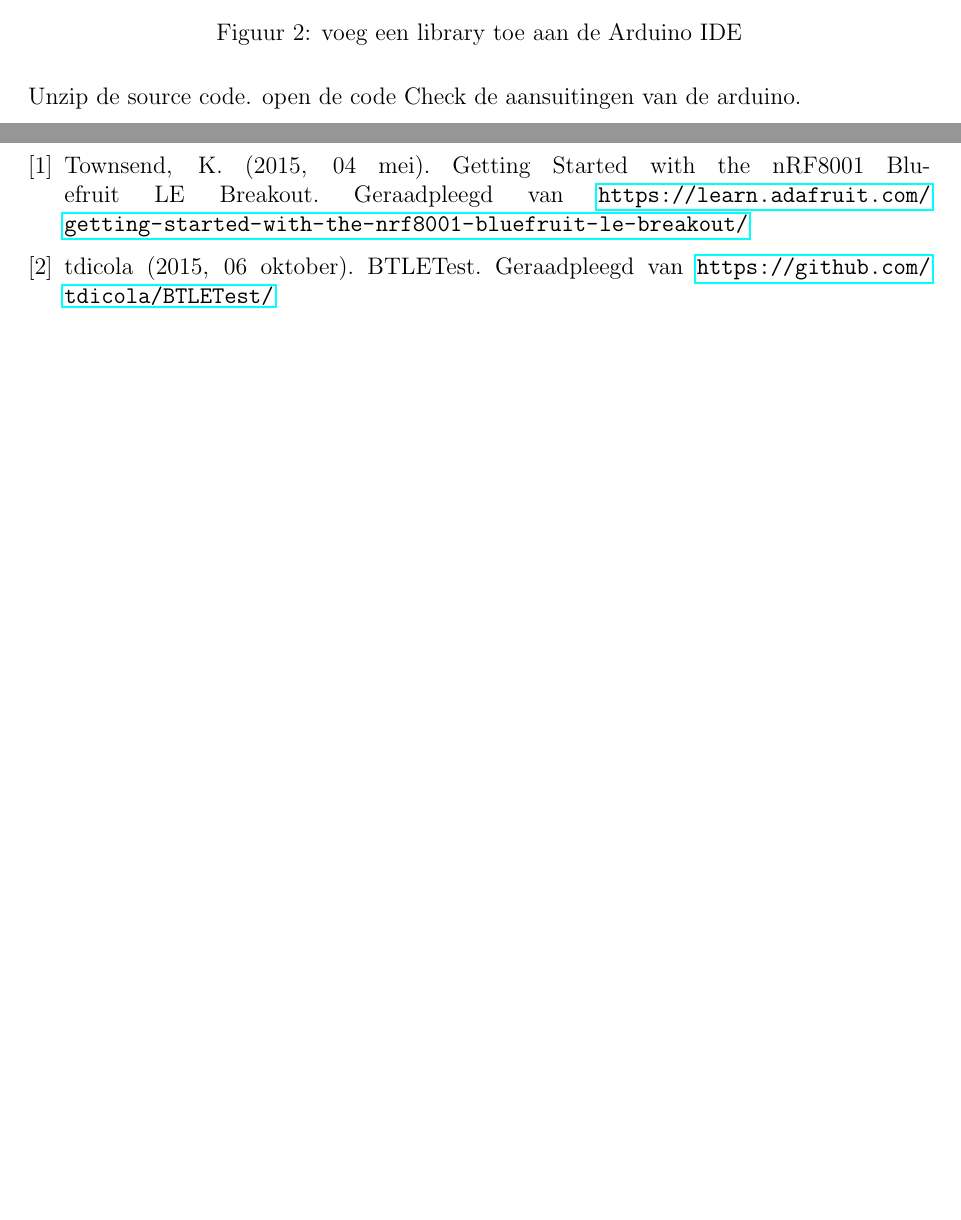
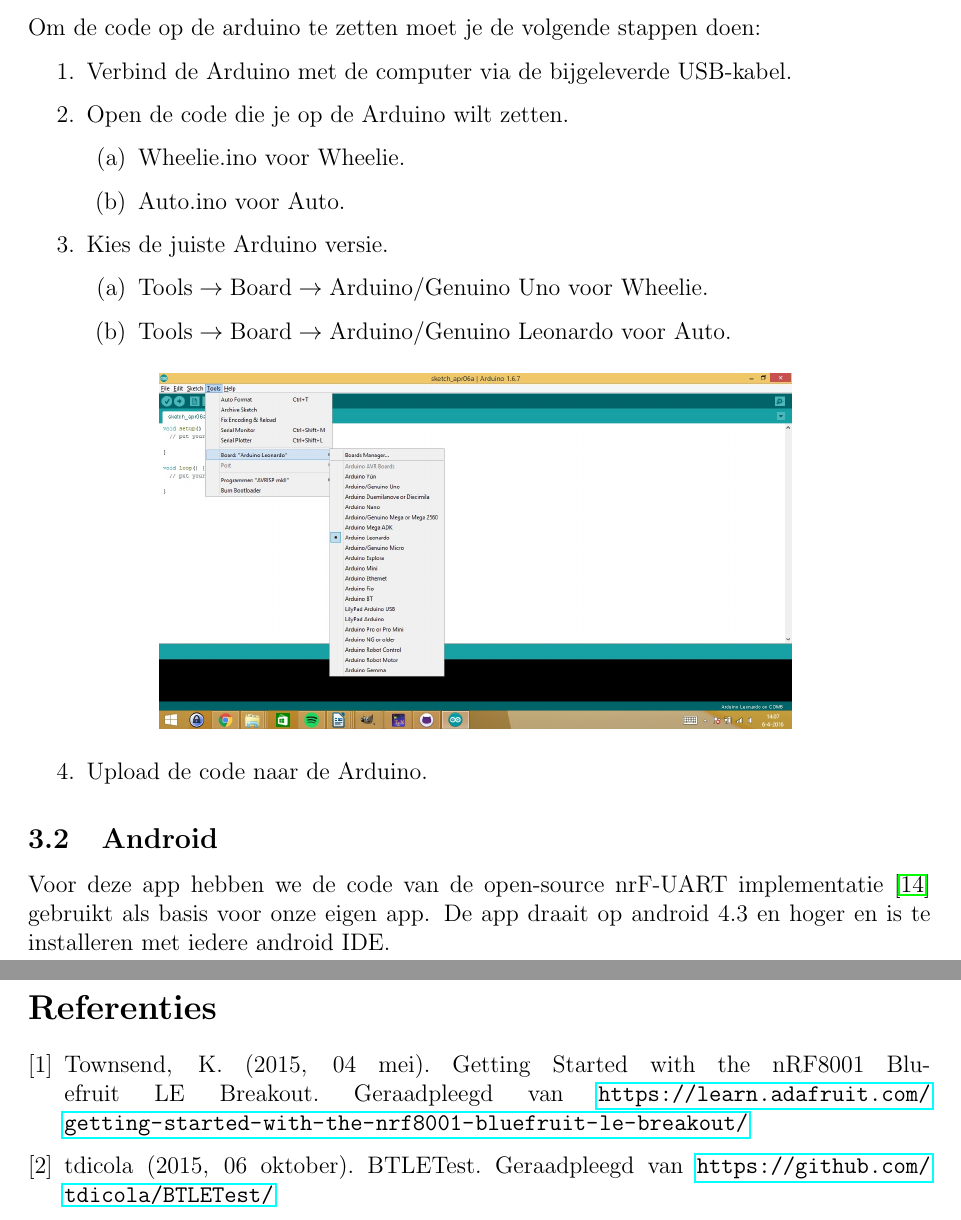
Before and after one commit to Lucus16/NDL, a LaTeX document (verslag/document.tex): two parts of pages 9 and 10 of 10 before the commit and two parts of pages 10 and 11 of 11 after it, joined at a grey line, cut at the place of the change, the shorter picture padded with empty space. Compiled offline with pdfLaTeX.

Commit message:
Verslag Software

```diff
--- a/verslag/document.tex
+++ b/verslag/document.tex
@@ -247,13 +265,34 @@ De libraries Wire, SPI, en SoftwareSerial worden standaard bijgeleverd bij de Ar
 \begin{figure}[h]
 \centering
 \includegraphics[width=0.7\linewidth]{Add_ZIP}
-\caption{voeg een library toe aan de Arduino IDE}
 \label{fig:Add_ZIP}
 \end{figure}
 
-Unzip de source code.
-open de code
-Check de aansuitingen van de arduino.
+\newpage
+Om de code op de arduino te zetten moet je de volgende stappen doen:
+\begin{enumerate}
+	\item Verbind de Arduino met de computer via de bijgeleverde USB-kabel.
+	\item Open de code die je op de Arduino wilt zetten.
+		\begin{enumerate}
+			\item Wheelie.ino voor Wheelie.
+			\item Auto.ino voor Auto.
+		\end{enumerate}
+	\item Kies de juiste Arduino versie.
+	\begin{enumerate}
+		\item $ \text{Tools} \rightarrow \text{Board} \rightarrow \text{Arduino/Genuino Uno} $ voor Wheelie.
+		\item $  \text{Tools} \rightarrow \text{Board} \rightarrow \text{Arduino/Genuino Leonardo} $ voor Auto.
+	\end{enumerate}
+	\begin{figure}[h]
+		\centering
+		\includegraphics[width=0.7\linewidth]{board_selecteren}
+		\label{fig:board_selecteren}
+	\end{figure}
+	\item Upload de code naar de Arduino.
+\end{enumerate}
+
+\subsection{Android}
+Voor deze app hebben we de code van de open-source nrF-UART implementatie \cite{nrf_ua} gebruikt als basis voor onze eigen app.
+De app draait op android 4.3 en hoger en is te installeren met iedere android IDE.
 
 \newpage
 \begin{thebibliography}{9}
```
Also changed, not shown: verslag/board_selecteren.jpg (added), verslag/bs.jpg (added), verslag/document.tex (43 more changed lines), 5 other files.
